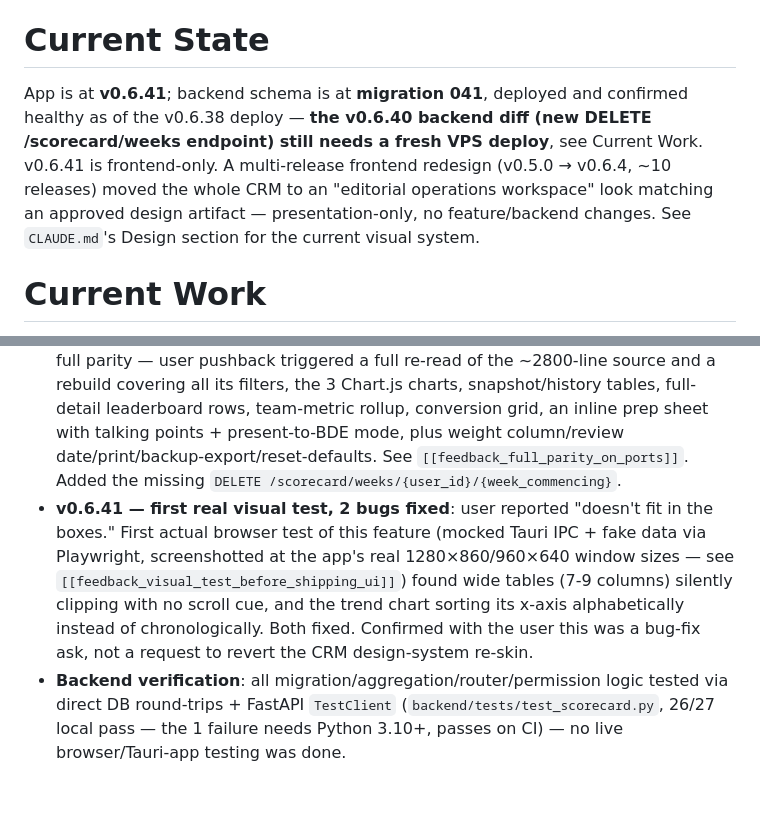
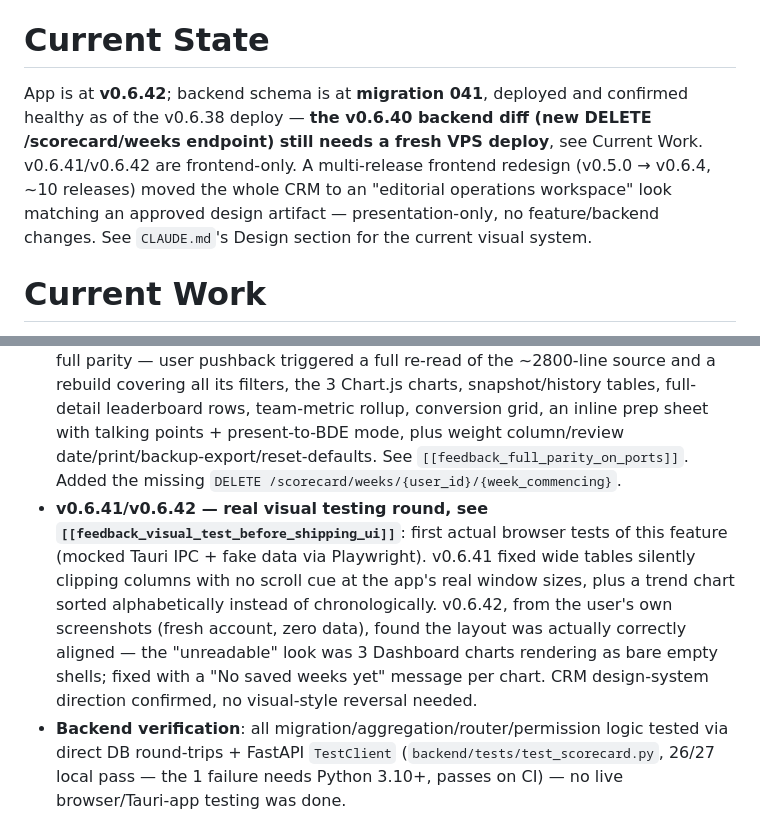
Before and after one commit to harwoodwebbjonty-netizen/v1-agent-real, a Markdown page: PROJECT_CONTEXT.md, 2 parts joined by grey strips. GitHub-like rendering; blank space fills up the shorter version.

Commit message:
PROJECT_CONTEXT.md: record v0.6.42 empty-state fix
Co-Authored-By: Claude Sonnet 5 <noreply@anthropic.com>

```diff
--- a/PROJECT_CONTEXT.md
+++ b/PROJECT_CONTEXT.md
@@ -43,7 +43,7 @@ SQLite at `/opt/v1-agent/backend/data/team.db` on the VPS, WAL mode. Migrations
 
 # Current State
 
-App is at **v0.6.41**; backend schema is at **migration 041**, deployed and confirmed healthy as of the v0.6.38 deploy — **the v0.6.40 backend diff (new DELETE /scorecard/weeks endpoint) still needs a fresh VPS deploy**, see Current Work. v0.6.41 is frontend-only. A multi-release frontend redesign (v0.5.0 → v0.6.4, ~10 releases) moved the whole CRM to an "editorial operations workspace" look matching an approved design artifact — presentation-only, no feature/backend changes. See `CLAUDE.md`'s Design section for the current visual system.
+App is at **v0.6.42**; backend schema is at **migration 041**, deployed and confirmed healthy as of the v0.6.38 deploy — **the v0.6.40 backend diff (new DELETE /scorecard/weeks endpoint) still needs a fresh VPS deploy**, see Current Work. v0.6.41/v0.6.42 are frontend-only. A multi-release frontend redesign (v0.5.0 → v0.6.4, ~10 releases) moved the whole CRM to an "editorial operations workspace" look matching an approved design artifact — presentation-only, no feature/backend changes. See `CLAUDE.md`'s Design section for the current visual system.
 
 # Current Work
 
@@ -53,7 +53,7 @@ App is at **v0.6.41**; backend schema is at **migration 041**, deployed and conf
 - **Phase C (v0.6.38)**: auto-tracks **Qualified Leads Passed** (first `opportunity_stage→"opportunity"` transition per lead, via new `lead_status_history` log populated from `leads.py`'s `update_lead`) and **Mass Email Campaigns** (distinct sent `list_email_campaigns` per rep per week via existing `email_drafts`). Recomputed on read, never persisted; a manual edit always overrides. Calls/Talk Time/Follow-up %/CRM Compliance % stay manual — no honest CRM signal exists for them.
 - **Phase D (v0.6.39)**: admin-only migration tool (`/scorecard/migrate/preview` + `/commit`) for the old Firestore backup JSON.
 - **v0.6.40 — full-parity rebuild**: Phase B's Dashboard/Manager had silently simplified away most of the source app's actual content despite the plan calling for full parity — user pushback triggered a full re-read of the ~2800-line source and a rebuild covering all its filters, the 3 Chart.js charts, snapshot/history tables, full-detail leaderboard rows, team-metric rollup, conversion grid, an inline prep sheet with talking points + present-to-BDE mode, plus weight column/review date/print/backup-export/reset-defaults. See `[[feedback_full_parity_on_ports]]`. Added the missing `DELETE /scorecard/weeks/{user_id}/{week_commencing}`.
-- **v0.6.41 — first real visual test, 2 bugs fixed**: user reported "doesn't fit in the boxes." First actual browser test of this feature (mocked Tauri IPC + fake data via Playwright, screenshotted at the app's real 1280×860/960×640 window sizes — see `[[feedback_visual_test_before_shipping_ui]]`) found wide tables (7-9 columns) silently clipping with no scroll cue, and the trend chart sorting its x-axis alphabetically instead of chronologically. Both fixed. Confirmed with the user this was a bug-fix ask, not a request to revert the CRM design-system re-skin.
+- **v0.6.41/v0.6.42 — real visual testing round, see `[[feedback_visual_test_before_shipping_ui]]`**: first actual browser tests of this feature (mocked Tauri IPC + fake data via Playwright). v0.6.41 fixed wide tables silently clipping columns with no scroll cue at the app's real window sizes, plus a trend chart sorted alphabetically instead of chronologically. v0.6.42, from the user's own screenshots (fresh account, zero data), found the layout was actually correctly aligned — the "unreadable" look was 3 Dashboard charts rendering as bare empty shells; fixed with a "No saved weeks yet" message per chart. CRM design-system direction confirmed, no visual-style reversal needed.
 - **Backend verification**: all migration/aggregation/router/permission logic tested via direct DB round-trips + FastAPI `TestClient` (`backend/tests/test_scorecard.py`, 26/27 local pass — the 1 failure needs Python 3.10+, passes on CI) — no live browser/Tauri-app testing was done.
 - **Remaining manual steps** (see Next Steps): deploy the v0.6.40 backend diff, run the real Firestore export through the migration tool, spot-check imported history, then decommission the old Firebase site.
 
```
